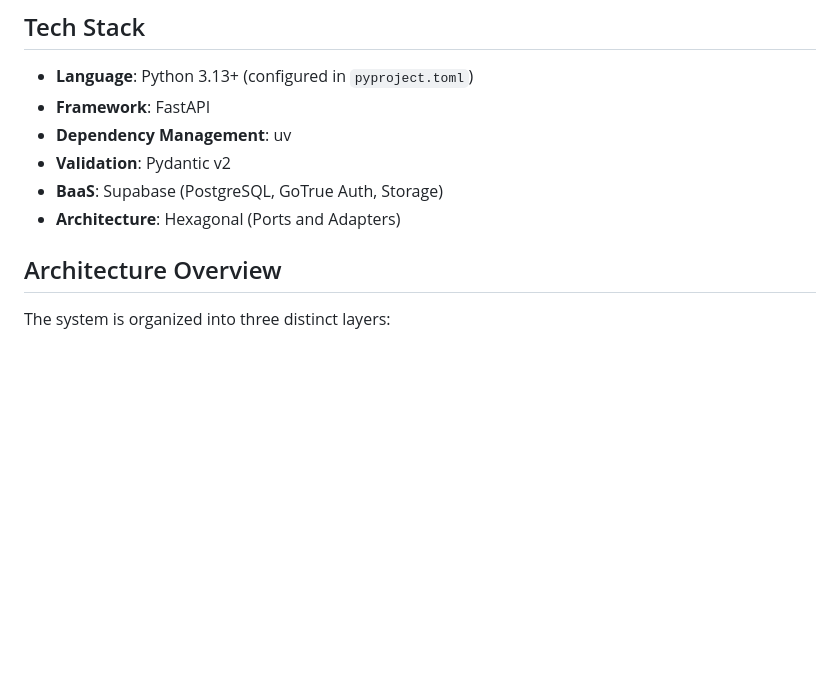
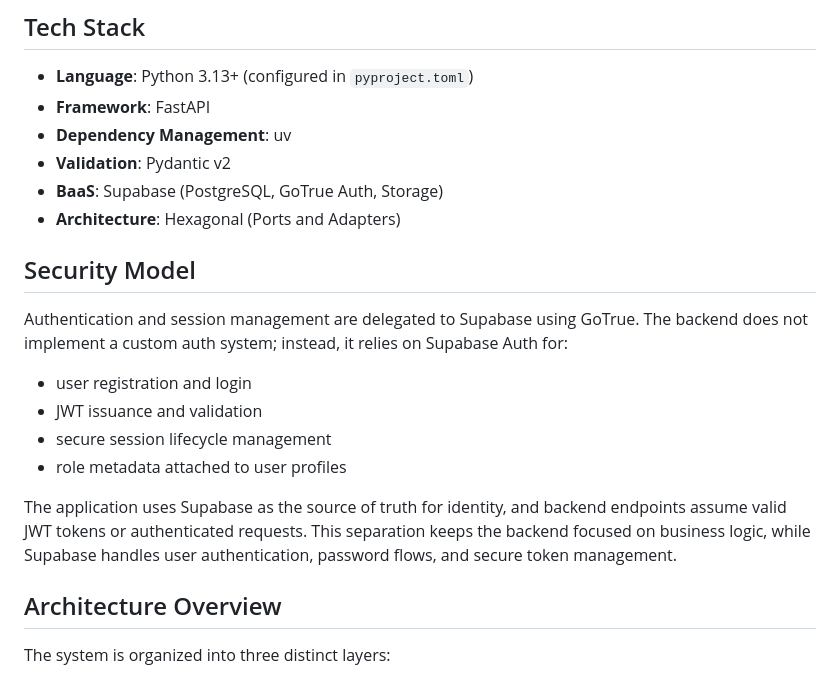
Before and after one commit to cjag99/archify-backend, a Markdown page: README.md, the part around the change. Rendered like a GitHub page; blank space fills up the shorter version.

Commit message:
update: Update README file

```diff
--- a/README.md
+++ b/README.md
@@ -24,6 +24,17 @@ The project strictly follows the **Hexagonal Architecture (Ports and Adapters)**
 - **Validation**: Pydantic v2
 - **BaaS**: Supabase (PostgreSQL, GoTrue Auth, Storage)
 - **Architecture**: Hexagonal (Ports and Adapters)
+
+## Security Model
+
+Authentication and session management are delegated to Supabase using GoTrue. The backend does not implement a custom auth system; instead, it relies on Supabase Auth for:
+
+- user registration and login
+- JWT issuance and validation
+- secure session lifecycle management
+- role metadata attached to user profiles
+
+The application uses Supabase as the source of truth for identity, and backend endpoints assume valid JWT tokens or authenticated requests. This separation keeps the backend focused on business logic, while Supabase handles user authentication, password flows, and secure token management.
 
 ## Architecture Overview
 
```
